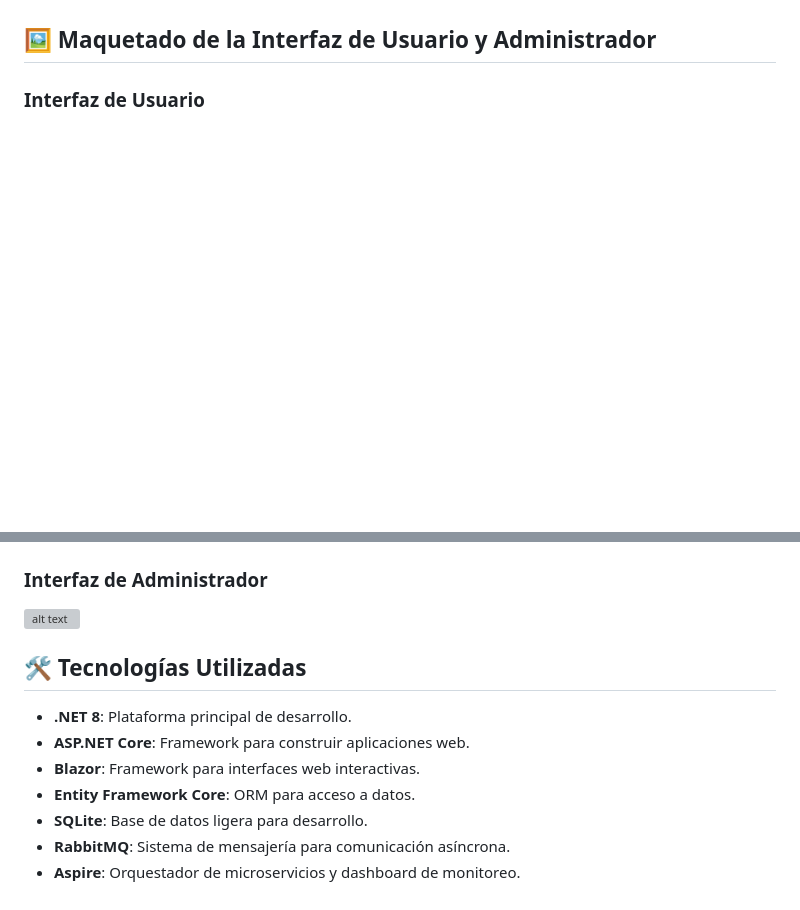
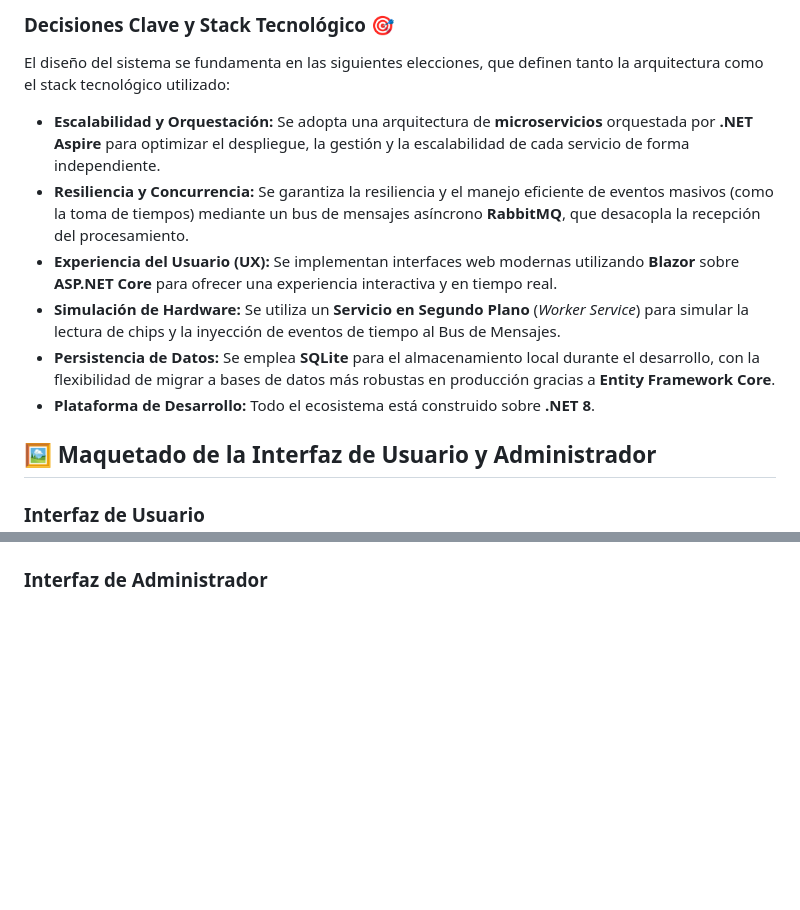
Before and after one commit to dylanwh23/ProyectoNET, a Markdown page: README.md, 2 parts joined by grey strips. GitHub-like rendering; blank space fills up the shorter version; grey boxes are pictures that could not be loaded.

```diff
--- a/README.md
+++ b/README.md
@@ -80,4 +75,16 @@ El diseño del sistema se fundamenta en las siguientes elecciones tecnológicas
 
 
+### Decisiones Clave y Stack Tecnológico 🎯
+
+El diseño del sistema se fundamenta en las siguientes elecciones, que definen tanto la arquitectura como el stack tecnológico utilizado:
+
+  * **Escalabilidad y Orquestación:** Se adopta una arquitectura de **microservicios** orquestada por **.NET Aspire** para optimizar el despliegue, la gestión y la escalabilidad de cada servicio de forma independiente.
+  * **Resiliencia y Concurrencia:** Se garantiza la resiliencia y el manejo eficiente de eventos masivos (como la toma de tiempos) mediante un bus de mensajes asíncrono **RabbitMQ**, que desacopla la recepción del procesamiento.
+  * **Experiencia del Usuario (UX):** Se implementan interfaces web modernas utilizando **Blazor** sobre **ASP.NET Core** para ofrecer una experiencia interactiva y en tiempo real.
+  * **Simulación de Hardware:** Se utiliza un **Servicio en Segundo Plano** (*Worker Service*) para simular la lectura de chips y la inyección de eventos de tiempo al Bus de Mensajes.
+  * **Persistencia de Datos:** Se emplea **SQLite** para el almacenamiento local durante el desarrollo, con la flexibilidad de migrar a bases de datos más robustas en producción gracias a **Entity Framework Core**.
+  * **Plataforma de Desarrollo:** Todo el ecosistema está construido sobre **.NET 8**.
+
 ## 🖼️ Maquetado de la Interfaz de Usuario y Administrador
+
 ### Interfaz de Usuario
@@ -85,11 +92 @@ El diseño del sistema se fundamenta en las siguientes elecciones tecnológicas
 ### Interfaz de Administrador
-![alt text](Interfaz-Administrador.png)
-
-## 🛠️ Tecnologías Utilizadas
-- **.NET 8**: Plataforma principal de desarrollo.
-- **ASP.NET Core**: Framework para construir aplicaciones web.
-- **Blazor**: Framework para interfaces web interactivas.
-- **Entity Framework Core**: ORM para acceso a datos.
-- **SQLite**: Base de datos ligera para desarrollo.
-- **RabbitMQ**: Sistema de mensajería para comunicación asíncrona.
-- **Aspire**: Orquestador de microservicios y dashboard de monitoreo.
```
Also changed, not shown: other parts of README.md (+69 -74 lines).
